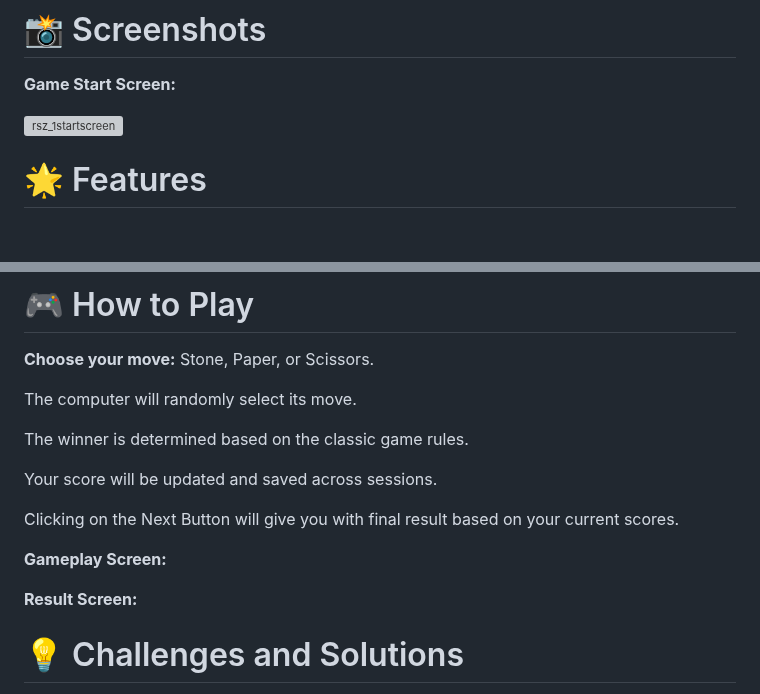
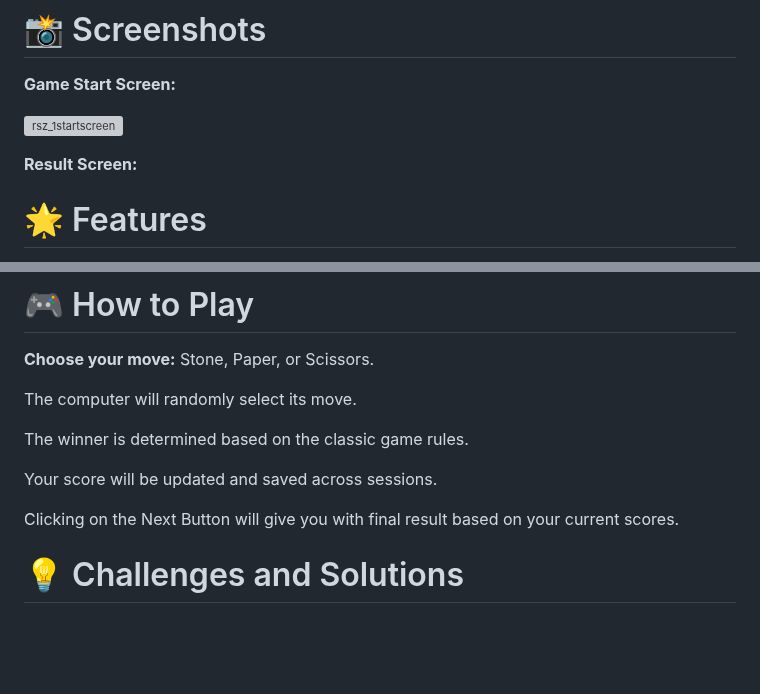
Before and after one commit to Sushanth-Personal/Stone-Paper-Scissors-Game, a Markdown page: README.md, 2 parts joined by grey strips. GitHub-like rendering; blank space fills up the shorter version; grey boxes are pictures that could not be loaded.

```diff
--- a/README.md
+++ b/README.md
@@ -10,6 +10,8 @@ https://sushanth-personal.github.io/Stone-Paper-Scissors-Game/
 **Game Start Screen:**
 
 ![rsz_1startscreen](https://github.com/user-attachments/assets/53b8c0e7-dab1-475a-a0d2-e2cbc050a242)
+
+**Result Screen:**
 
 # 🌟 Features
 **Responsive Design:** The game is fully responsive, ensuring a great experience on any device, whether it's a mobile, tablet, or desktop.
@@ -55,9 +57,6 @@ Your score will be updated and saved across sessions.
 
 Clicking on the Next Button will give you with final result based on your current scores.
 
-**Gameplay Screen:**
-
-**Result Screen:**
 # 💡 Challenges and Solutions
 One of the main challenges I faced was ensuring the game score persisted even after the page reloads. I tackled this by using session storage effectively, which allowed me to maintain the user's score seamlessly across multiple sessions.
 
```
